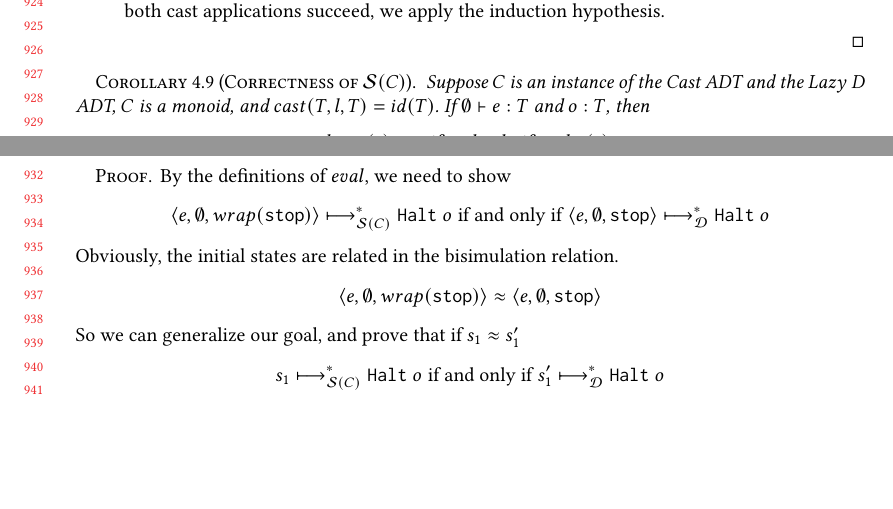
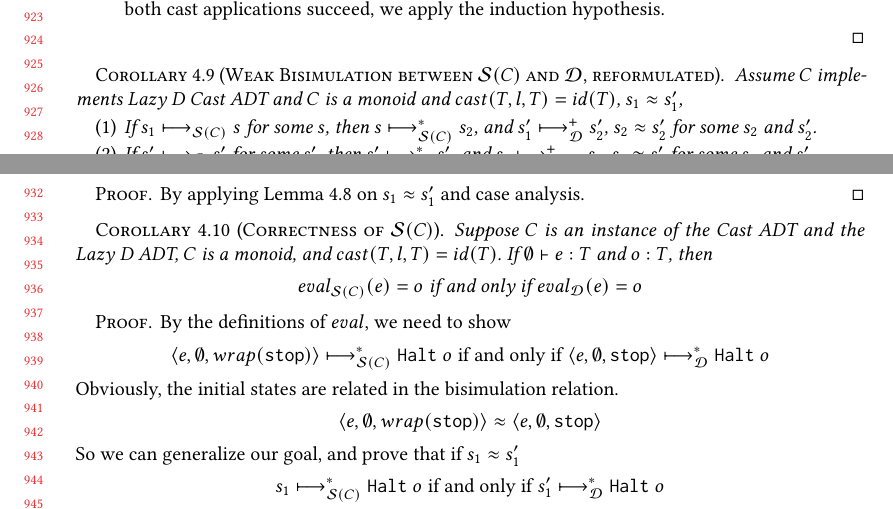
Before and after one commit to LuKC1024/hypercoercion-and-framework-wgt2020, a LaTeX paper (paper.tex): two parts of pages 19 and 20 of 24, joined at a grey line, cut so that both start at the same text, the shorter picture padded with empty space. Compiled offline with pdfLaTeX.

Commit message:
add corollary: reformulated weak bisim S(C) D

```diff
--- a/paper.tex
+++ b/paper.tex
@@ -3034,3 +3034,15 @@ When both cast applications succeed, we apply the induction hypothesis.
 %$cast(T,l,T)=id(T)$ to relate the continuation functions.
 %\end{proof}
 
+\begin{corollary}[Weak Bisimulation between \effCEK{C} and \ineffCEKD{},
+reformulated]
+  Assume $C$ implements Lazy D Cast ADT
+  and $C$ is a monoid
+  and $cast(T,l,T)=id(T)$,
+  $s_1 \approx s_1'$,
+\begin{enumerate}
+	\item If $\judgeSreduce{C}{s_1}{s}$ for some $s$, then
+	$\judgeSreduceTrans{C}{s}{s_2}$, and
+	$\judgeDreducePlus{s_1'}{s_2'}$,
+	$s_2 \approx s_2'$ for some $s_2$ and $s_2'$.
+	\item If $\judgeDreduce{s_1'}{s'}$ for some $s'$, then
@@ -3037,3 +3054,9 @@ When both cast applications succeed, we apply the induction hypothesis.
+\end{corollary}
+\begin{proof}
+	By applying Lemma~\ref{lem:weak-bisim-SC-D} on $s_1 \approx s_1'$ and case
+	analysis.
+\end{proof}
+
 \begin{corollary}[Correctness of \effCEK{C}]
   \label{thm:SD-equiv}
   Suppose $C$ is an instance of the Cast ADT
```
Also changed, not shown: paper.tex (5 more changed lines).
